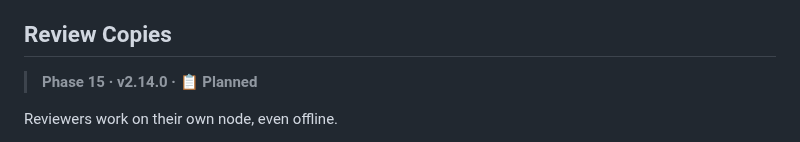
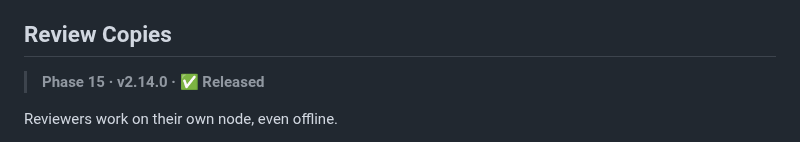
Before and after one commit to WeirdBrains/muninn, a Markdown page: PLAN.md, the part around the change. Drawn GitHub-style.

Commit message:
PLAN: Phase 15 done

```diff
--- a/PLAN.md
+++ b/PLAN.md
@@ -319,7 +319,7 @@ Private organizations can still have a front door.
 
 ## Review Copies
 
-> **Phase 15 · v2.14.0 · 📋 Planned**
+> **Phase 15 · v2.14.0 · ✅ Released**
 
 Reviewers work on their own node, even offline.
 
```
